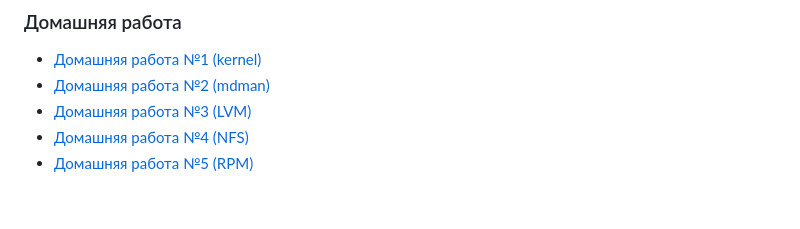
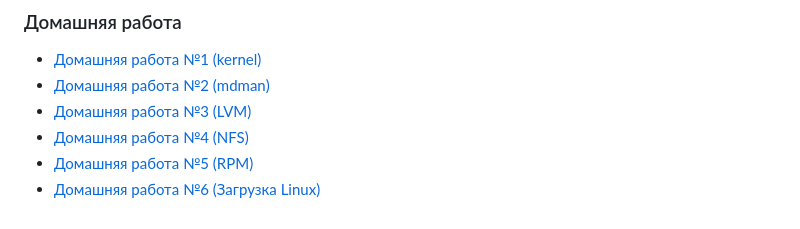
Before and after one commit to erlong15/otus-linux, a Markdown page: README.md, the part around the change. GitHub-like rendering.

```diff
--- a/README.md
+++ b/README.md
@@ -12,3 +12,4 @@
 * [Домашняя работа №3 (LVM)](lesson_3/README.md)
 * [Домашняя работа №4 (NFS)](lesson_4/README.md)
 * [Домашняя работа №5 (RPM)](lesson_5/README.md)
+* [Домашняя работа №6 (Загрузка Linux)](lesson_6/README.md)
```
Also changed, not shown: lesson_6/README.md (+82 -0 lines), lesson_6/img/module.png (added).
